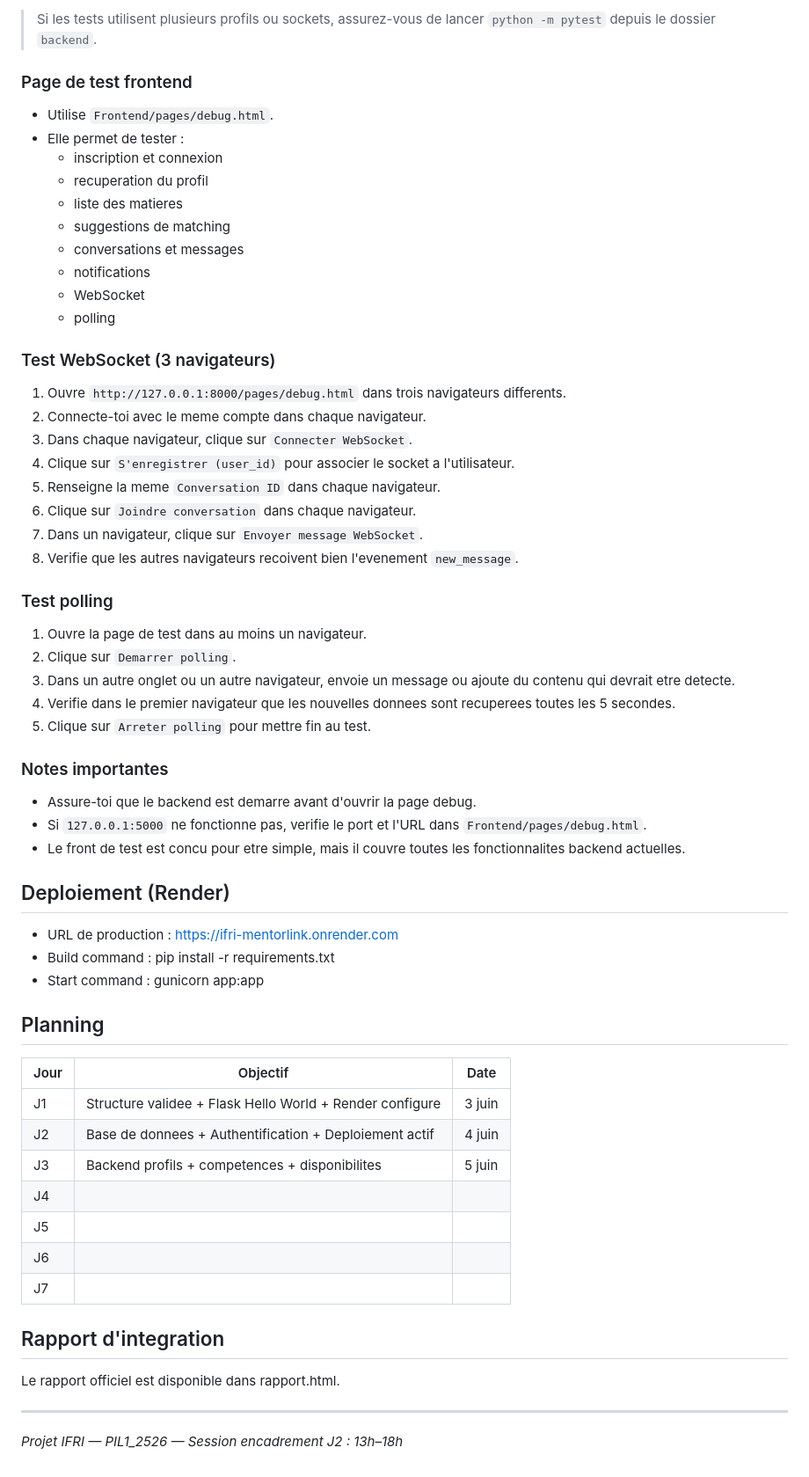
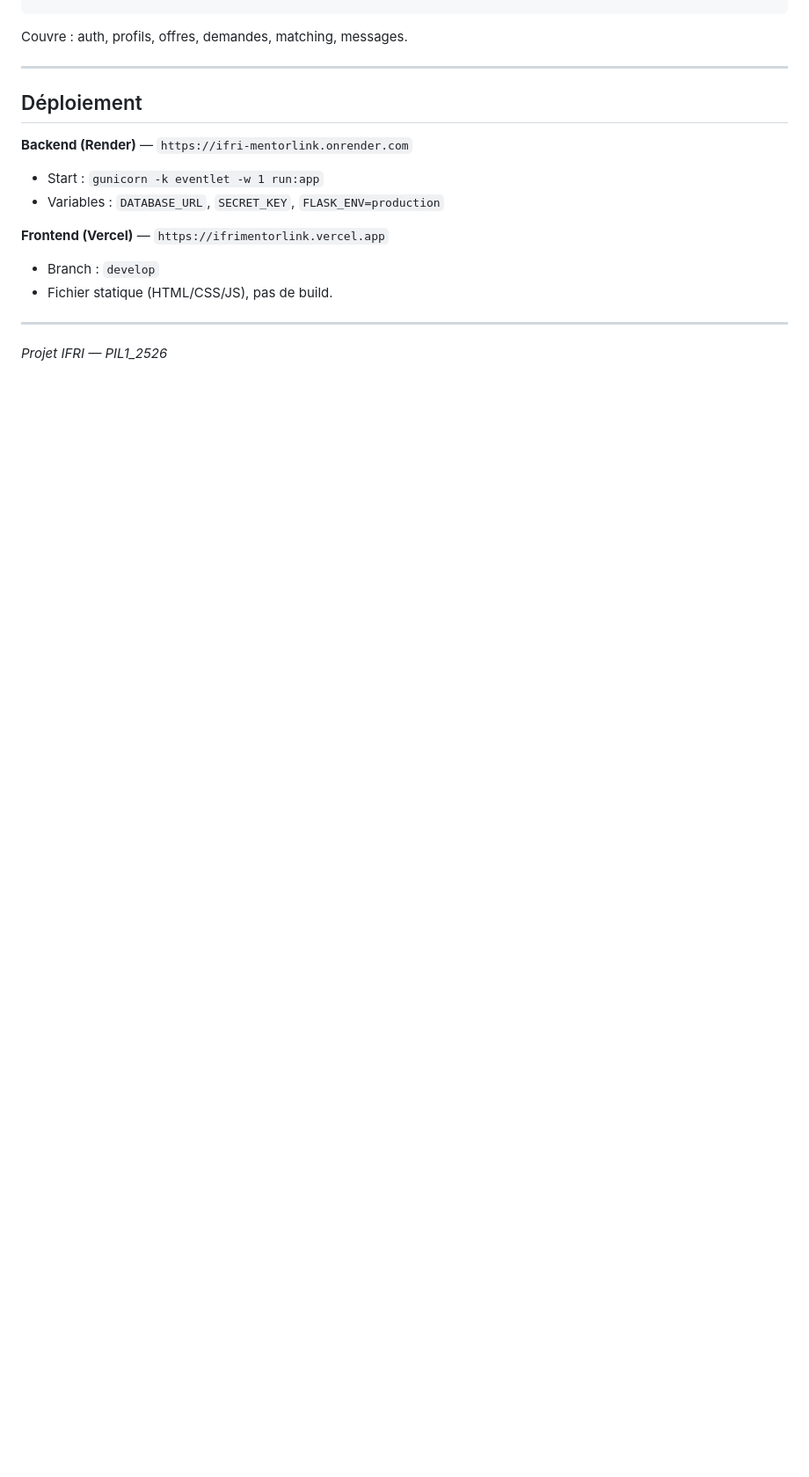
Before and after one commit to urielhgb7-arch/PIL1_2526_64, a Markdown page: README.md, the part around one of its changes. Shown at 88% size. GitHub-like rendering; blank space fills up the shorter version.

```diff
--- a/README.md
+++ b/README.md
@@ -130,62 +253,17 @@ python -m pytest tests/test_sockets.py -q
-> Si les tests utilisent plusieurs profils ou sockets, assurez-vous de lancer `python -m pytest` depuis le dossier `backend`.
-
-### Page de test frontend
-- Utilise `Frontend/pages/debug.html`.
-- Elle permet de tester :
-  - inscription et connexion
-  - recuperation du profil
-  - liste des matieres
-  - suggestions de matching
-  - conversations et messages
-  - notifications
-  - WebSocket
-  - polling
-
-### Test WebSocket (3 navigateurs)
-1. Ouvre `http://127.0.0.1:8000/pages/debug.html` dans trois navigateurs differents.
-2. Connecte-toi avec le meme compte dans chaque navigateur.
-3. Dans chaque navigateur, clique sur `Connecter WebSocket`.
-4. Clique sur `S'enregistrer (user_id)` pour associer le socket a l'utilisateur.
-5. Renseigne la meme `Conversation ID` dans chaque navigateur.
-6. Clique sur `Joindre conversation` dans chaque navigateur.
-7. Dans un navigateur, clique sur `Envoyer message WebSocket`.
-8. Verifie que les autres navigateurs recoivent bien l'evenement `new_message`.
-
-### Test polling
-1. Ouvre la page de test dans au moins un navigateur.
-2. Clique sur `Demarrer polling`.
-3. Dans un autre onglet ou un autre navigateur, envoie un message ou ajoute du contenu qui devrait etre detecte.
-4. Verifie dans le premier navigateur que les nouvelles donnees sont recuperees toutes les 5 secondes.
-5. Clique sur `Arreter polling` pour mettre fin au test.
-
-### Notes importantes
-- Assure-toi que le backend est demarre avant d'ouvrir la page debug.
-- Si `127.0.0.1:5000` ne fonctionne pas, verifie le port et l'URL dans `Frontend/pages/debug.html`.
-- Le front de test est concu pour etre simple, mais il couvre toutes les fonctionnalites backend actuelles.
-
-## Deploiement (Render)
-
-- URL de production : [https://ifri-mentorlink.onrender.com](https://ifri-mentorlink.onrender.com)
-- Build command : pip install -r requirements.txt
-- Start command : gunicorn app:app
-
-## Planning
-
-| Jour | Objectif | Date |
-|------|----------|------|
-| J1 | Structure validee + Flask Hello World + Render configure | 3 juin |
-| J2 | Base de donnees + Authentification + Deploiement actif | 4 juin |
-| J3 | Backend profils + competences + disponibilites | 5 juin |
-| J4 |  |  |
-| J5 |  |  |
-| J6 |  |  |
-| J7 |  |  |
-
-
-
-## Rapport d'integration
-
-Le rapport officiel est disponible dans rapport.html.
+Couvre : auth, profils, offres, demandes, matching, messages.
 
 ---
-*Projet IFRI — PIL1_2526 — Session encadrement J2 : 13h–18h*
+
+## Déploiement
+
+**Backend (Render)** — `https://ifri-mentorlink.onrender.com`
+- Start : `gunicorn -k eventlet -w 1 run:app`
+- Variables : `DATABASE_URL`, `SECRET_KEY`, `FLASK_ENV=production`
+
+**Frontend (Vercel)** — `https://ifrimentorlink.vercel.app`
+- Branch : `develop`
+- Fichier statique (HTML/CSS/JS), pas de build.
+
+---
+
+*Projet IFRI — PIL1_2526*
```
Also changed, not shown: other parts of README.md (+208 -85 lines), Frontend/README.md (added, +136 -0 lines).
